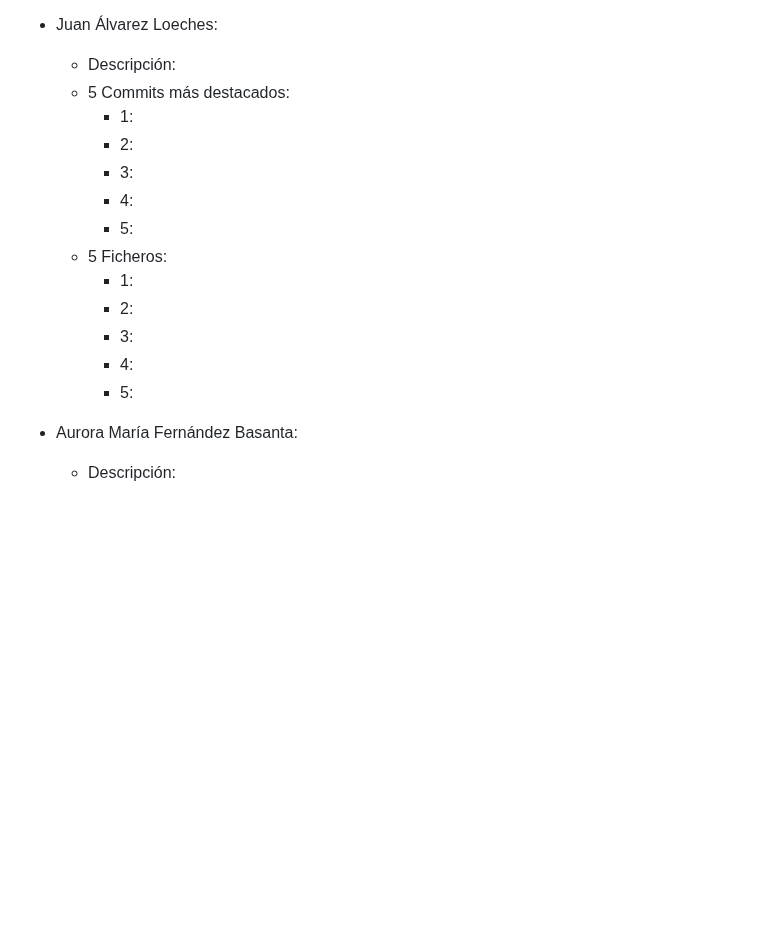
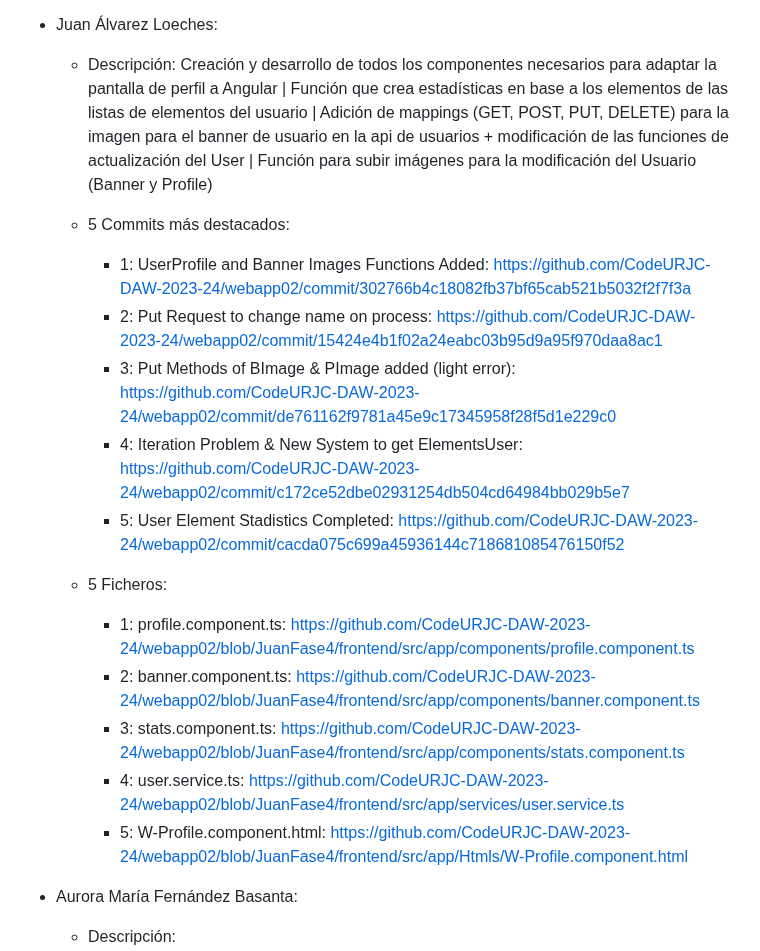
Before and after one commit to CodeURJC-DAW-2023-24/webapp02, a Markdown page: README.md, the part around the change. Rendered like a GitHub page; blank space fills up the shorter version.

```diff
--- a/README.md
+++ b/README.md
@@ -348,19 +348,20 @@ Para ver la aplicación en el navegador introduzca la siguiente ruta: https://lo
       - 5: Form component html: https://github.com/CodeURJC-DAW-2023-24/webapp02/blob/JaviFase4/frontend/src/app/Htmls/W-Form.component.html
 
 - Juan Álvarez Loeches:
-    - Descripción:
+    - Descripción: Creación y desarrollo de todos los componentes necesarios para adaptar la pantalla de perfil a Angular | Función que crea estadísticas en base a los elementos de las listas de elementos del usuario | Adición de mappings (GET, POST, PUT, DELETE) para la imagen para el banner de usuario en la api de usuarios +  modificación de las funciones de actualización del User | Función para subir imágenes para la modificación del Usuario (Banner y Profile)
+
     - 5 Commits más destacados:
-      - 1:
-      - 2:
-      - 3:
-      - 4:
-      - 5:
+      - 1: UserProfile and Banner Images Functions Added: https://github.com/CodeURJC-DAW-2023-24/webapp02/commit/302766b4c18082fb37bf65cab521b5032f2f7f3a
+      - 2: Put Request to change name on process: https://github.com/CodeURJC-DAW-2023-24/webapp02/commit/15424e4b1f02a24eabc03b95d9a95f970daa8ac1
+      - 3: Put Methods of BImage & PImage added (light error): https://github.com/CodeURJC-DAW-2023-24/webapp02/commit/de761162f9781a45e9c17345958f28f5d1e229c0
+      - 4: Iteration Problem & New System to get ElementsUser: https://github.com/CodeURJC-DAW-2023-24/webapp02/commit/c172ce52dbe02931254db504cd64984bb029b5e7
+      - 5: User Element Stadistics Completed: https://github.com/CodeURJC-DAW-2023-24/webapp02/commit/cacda075c699a45936144c718681085476150f52
     - 5 Ficheros:
-      - 1:
-      - 2:
-      - 3:
-      - 4:
-      - 5:
+      - 1: profile.component.ts: https://github.com/CodeURJC-DAW-2023-24/webapp02/blob/JuanFase4/frontend/src/app/components/profile.component.ts
+      - 2: banner.component.ts: https://github.com/CodeURJC-DAW-2023-24/webapp02/blob/JuanFase4/frontend/src/app/components/banner.component.ts
+      - 3: stats.component.ts: https://github.com/CodeURJC-DAW-2023-24/webapp02/blob/JuanFase4/frontend/src/app/components/stats.component.ts
+      - 4: user.service.ts: https://github.com/CodeURJC-DAW-2023-24/webapp02/blob/JuanFase4/frontend/src/app/services/user.service.ts
+      - 5: W-Profile.component.html: https://github.com/CodeURJC-DAW-2023-24/webapp02/blob/JuanFase4/frontend/src/app/Htmls/W-Profile.component.html
 
 - Aurora María Fernández Basanta:
     - Descripción:
```
